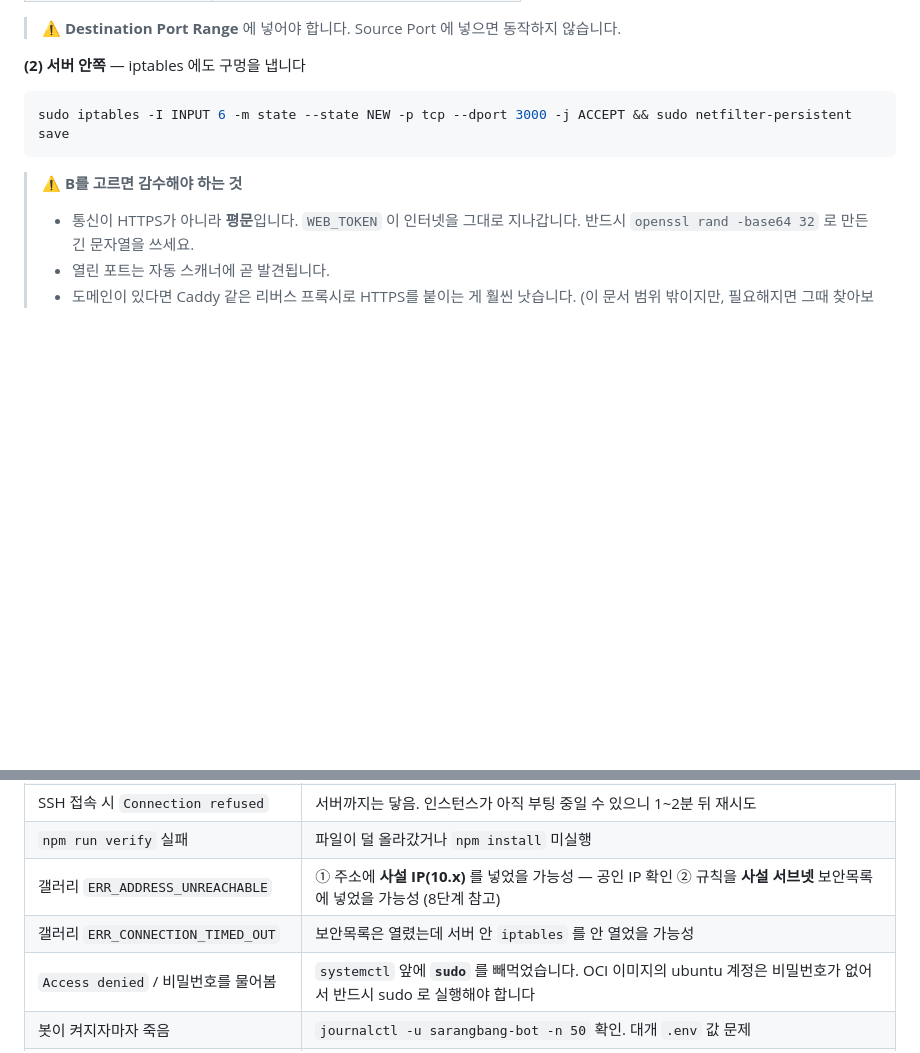
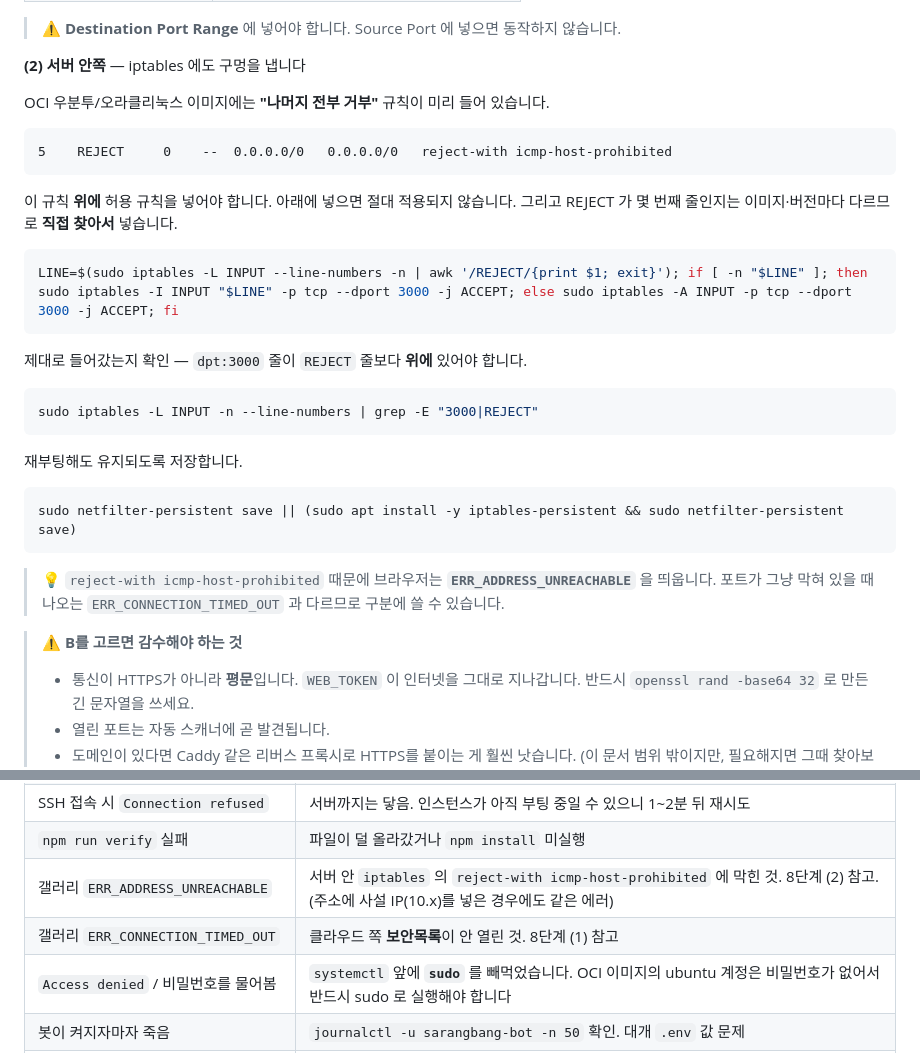
Before and after one commit to cr0c0-d/sarangbang-bot, a Markdown page: docs/ORACLE-CLOUD.md, 2 parts joined by grey strips. Rendered like a GitHub page; blank space fills up the shorter version.

Commit message:
문서: iptables 삽입 위치 버그 수정 (REJECT 뒤에 넣으면 무효)
실제 서버에서 REJECT 규칙이 5번 줄이었는데, 문서의 명령은 6번에
삽입하도록 되어 있어 REJECT 뒤에 놓여 전혀 적용되지 않았음.

- REJECT 줄 번호를 awk 로 찾아 그 위에 삽입하도록 변경.
  이미지·버전마다 위치가 다르므로 고정 번호를 쓰면 안 됨
- 삽입 확인 명령과 netfilter-persistent 미설치 시 폴백 추가
- ERR_ADDRESS_UNREACHABLE vs ERR_CONNECTION_TIMED_OUT 구분을 정정.
  전자는 reject-with icmp-host-prohibited(서버 iptables),
  후자는 보안목록(클라우드) 쪽. 이전 서술이 반대로 되어 있었음

Co-Authored-By: Claude Opus 5 <noreply@anthropic.com>

````diff
--- a/docs/ORACLE-CLOUD.md
+++ b/docs/ORACLE-CLOUD.md
@@ -533,9 +533,33 @@ WEB_PUBLIC_URL=http://<서버IP>:3000
 
 **(2) 서버 안쪽** — iptables 에도 구멍을 냅니다
 
+OCI 우분투/오라클리눅스 이미지에는 **"나머지 전부 거부"** 규칙이 미리 들어 있습니다.
+
+```
+5    REJECT     0    --  0.0.0.0/0   0.0.0.0/0   reject-with icmp-host-prohibited
+```
+
+이 규칙 **위에** 허용 규칙을 넣어야 합니다. 아래에 넣으면 절대 적용되지 않습니다.
+그리고 REJECT 가 몇 번째 줄인지는 이미지·버전마다 다르므로 **직접 찾아서** 넣습니다.
+
 ```bash
-sudo iptables -I INPUT 6 -m state --state NEW -p tcp --dport 3000 -j ACCEPT && sudo netfilter-persistent save
+LINE=$(sudo iptables -L INPUT --line-numbers -n | awk '/REJECT/{print $1; exit}'); if [ -n "$LINE" ]; then sudo iptables -I INPUT "$LINE" -p tcp --dport 3000 -j ACCEPT; else sudo iptables -A INPUT -p tcp --dport 3000 -j ACCEPT; fi
 ```
+
+제대로 들어갔는지 확인 — `dpt:3000` 줄이 `REJECT` 줄보다 **위에** 있어야 합니다.
+
+```bash
+sudo iptables -L INPUT -n --line-numbers | grep -E "3000|REJECT"
+```
+
+재부팅해도 유지되도록 저장합니다.
+
+```bash
+sudo netfilter-persistent save || (sudo apt install -y iptables-persistent && sudo netfilter-persistent save)
+```
+
+> 💡 `reject-with icmp-host-prohibited` 때문에 브라우저는 **`ERR_ADDRESS_UNREACHABLE`** 을 띄웁니다.
+> 포트가 그냥 막혀 있을 때 나오는 `ERR_CONNECTION_TIMED_OUT` 과 다르므로 구분에 쓸 수 있습니다.
 
 > ⚠️ **B를 고르면 감수해야 하는 것**
 > - 통신이 HTTPS가 아니라 **평문**입니다. `WEB_TOKEN` 이 인터넷을 그대로 지나갑니다.
@@ -705,8 +729,8 @@ scp -i ssh-key.key -r ubuntu@<서버IP>:~/sarangbang-bot/data ./data-backup
 | SSH 접속 시 `Connection timed out` | 방화벽/라우팅 문제. **3단계의 진단 스크립트**를 돌려보세요 |
 | SSH 접속 시 `Connection refused` | 서버까지는 닿음. 인스턴스가 아직 부팅 중일 수 있으니 1~2분 뒤 재시도 |
 | `npm run verify` 실패 | 파일이 덜 올라갔거나 `npm install` 미실행 |
-| 갤러리 `ERR_ADDRESS_UNREACHABLE` | ① 주소에 **사설 IP(10.x)** 를 넣었을 가능성 — 공인 IP 확인 ② 규칙을 **사설 서브넷** 보안목록에 넣었을 가능성 (8단계 참고) |
-| 갤러리 `ERR_CONNECTION_TIMED_OUT` | 보안목록은 열렸는데 서버 안 `iptables` 를 안 열었을 가능성 |
+| 갤러리 `ERR_ADDRESS_UNREACHABLE` | 서버 안 `iptables` 의 `reject-with icmp-host-prohibited` 에 막힌 것. 8단계 (2) 참고. (주소에 사설 IP(10.x)를 넣은 경우에도 같은 에러) |
+| 갤러리 `ERR_CONNECTION_TIMED_OUT` | 클라우드 쪽 **보안목록**이 안 열린 것. 8단계 (1) 참고 |
 | `Access denied` / 비밀번호를 물어봄 | `systemctl` 앞에 **`sudo`** 를 빼먹었습니다. OCI 이미지의 ubuntu 계정은 비밀번호가 없어서 반드시 sudo 로 실행해야 합니다 |
 | 봇이 켜지자마자 죽음 | `journalctl -u sarangbang-bot -n 50` 확인. 대개 `.env` 값 문제 |
 | 갤러리 접속 안 됨 (B안) | 방화벽 두 겹 중 하나만 열었을 가능성 (함정 3) |
````
